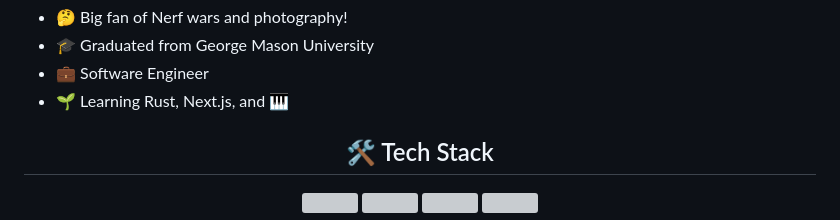
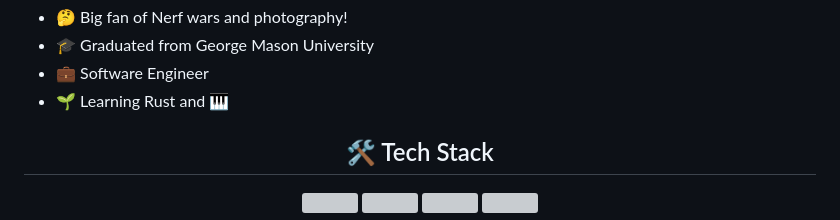
Before and after one commit to minhd-vu/minhd-vu, a Markdown page: README.md, the part around the change. GitHub-like rendering; grey boxes are pictures that could not be loaded.

```diff
--- a/README.md
+++ b/README.md
@@ -3,7 +3,7 @@
 - 🤔&nbsp;Big fan of Nerf wars and photography!
 - 🎓&nbsp;Graduated from George Mason University
 - 💼&nbsp;Software Engineer
-- 🌱&nbsp;Learning Rust, Next.js, and 🎹
+- 🌱&nbsp;Learning Rust and 🎹
 
 <!-- ![Languages](https://skillicons.dev/icons?i=go,python,java,c,cpp,cs,dart,flutter)<br/> -->
 <!-- ![Web Development](https://skillicons.dev/icons?i=js,ts,nodejs,react)<br/> -->
```
